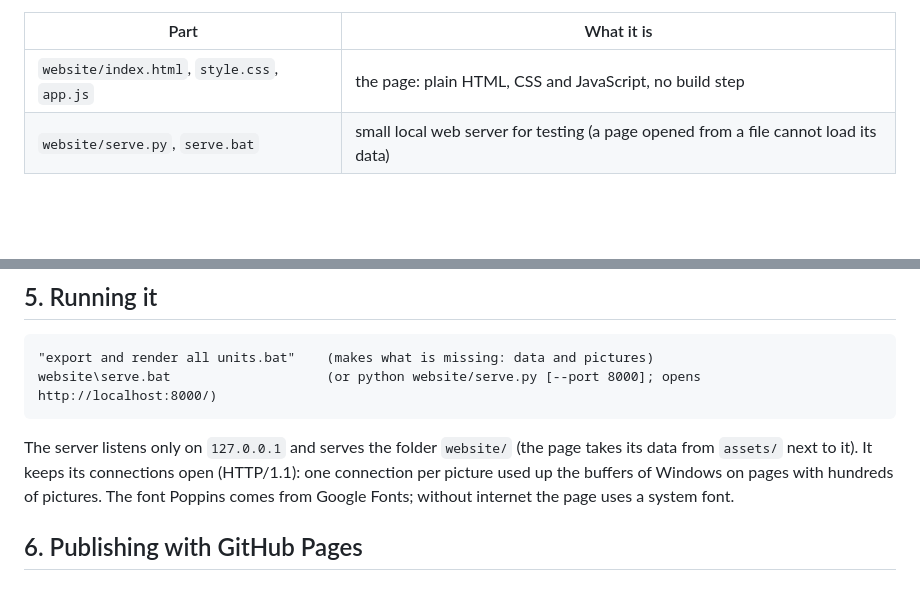
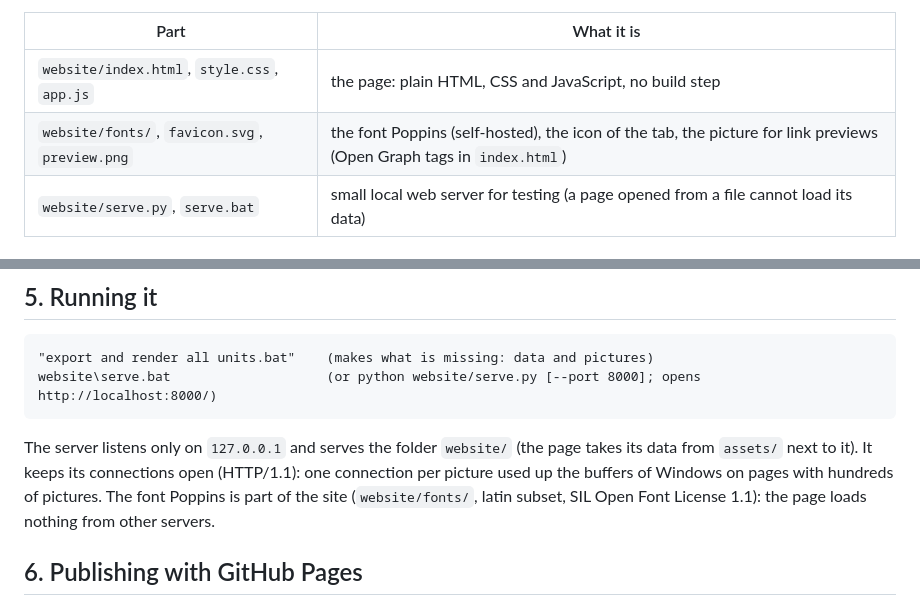
Before and after one commit to Ralf1108/BARUnitComparer, a Markdown page: docs/website.md, 2 parts joined by grey strips. Drawn GitHub-style; blank space fills up the shorter version.

````diff
--- a/docs/website.md
+++ b/docs/website.md
@@ -5,6 +5,7 @@ The website of the project: a unit catalog and a comparison of any number of uni
 | Part | What it is |
 |---|---|
 | `website/index.html`, `style.css`, `app.js` | the page: plain HTML, CSS and JavaScript, no build step |
+| `website/fonts/`, `favicon.svg`, `preview.png` | the font Poppins (self-hosted), the icon of the tab, the picture for link previews (Open Graph tags in `index.html`) |
 | `website/serve.py`, `serve.bat` | small local web server for testing (a page opened from a file cannot load its data) |
 
 ## 1. Data
@@ -140,7 +141,7 @@ As on the rendered pictures: Armada blue (90, 140, 235), Cortex red (235, 85, 75
 website\serve.bat                    (or python website/serve.py [--port 8000]; opens http://localhost:8000/)
 ```
 
-The server listens only on `127.0.0.1` and serves the folder `website/` (the page takes its data from `assets/` next to it). It keeps its connections open (HTTP/1.1): one connection per picture used up the buffers of Windows on pages with hundreds of pictures. The font Poppins comes from Google Fonts; without internet the page uses a system font.
+The server listens only on `127.0.0.1` and serves the folder `website/` (the page takes its data from `assets/` next to it). It keeps its connections open (HTTP/1.1): one connection per picture used up the buffers of Windows on pages with hundreds of pictures. The font Poppins is part of the site (`website/fonts/`, latin subset, SIL Open Font License 1.1): the page loads nothing from other servers.
 
 ## 6. Publishing with GitHub Pages
 
````
Also changed, not shown: README.md (+31 -1 lines), docs/plan-versions-2026.md (+2 -1 lines), website/preview.png (added), 7 other files.
